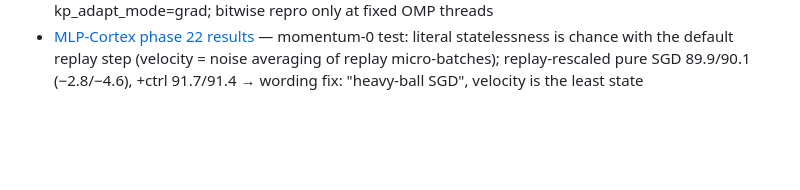
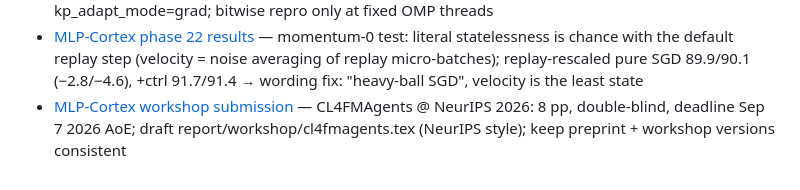
Before and after one commit to Hanny658/IaC-Replay-in-SDF, a Markdown page: notes/memory/INDEX.md, the part around the change. GitHub-like rendering; blank space fills up the shorter version.

Commit message:
notes: workshop submission memory

```diff
--- a/notes/memory/INDEX.md
+++ b/notes/memory/INDEX.md
@@ -22,3 +22,4 @@
 - [MLP-Cortex phase 20 results](cortex-phase20-results.md) — depth: fixed λ cliffs vs controller graceful; ResNet-style local skips buy depth back FULLY on MNIST (d5 91.5/96.2 = d2 record, d4 static 96.3 best); collapse = error-path attenuation; on CIFAR-100 depth is a net loss skips only half refund — WIDTH is the lever (wide d2+ctrl 6.7/7.5 new c100f record, K5000 useless, front-end = binding constraint)
 - [MLP-Cortex code-review round Sep 2026](cortex-review-round-2026-09.md) — H1 feature-front test-threshold leak (fixed, 183 cfeat re-runs, orderings intact), H2 spike calib, H3 no-val-split → --val replication ρ=0.92, H4 exactness measured (0.3%/step), M5 replay flag → mirror 85→78, v1 controller restored as kp_adapt_mode=grad; bitwise repro only at fixed OMP threads
 - [MLP-Cortex phase 22 results](cortex-phase22-results.md) — momentum-0 test: literal statelessness is chance with the default replay step (velocity = noise averaging of replay micro-batches); replay-rescaled pure SGD 89.9/90.1 (−2.8/−4.6), +ctrl 91.7/91.4 → wording fix: "heavy-ball SGD", velocity is the least state
+- [MLP-Cortex workshop submission](cortex-workshop-submission.md) — CL4FMAgents @ NeurIPS 2026: 8 pp, double-blind, deadline Sep 7 2026 AoE; draft report/workshop/cl4fmagents.tex (NeurIPS style); keep preprint + workshop versions consistent
```
Also changed, not shown: notes/memory/cortex-workshop-submission.md (added, +26 -0 lines).
